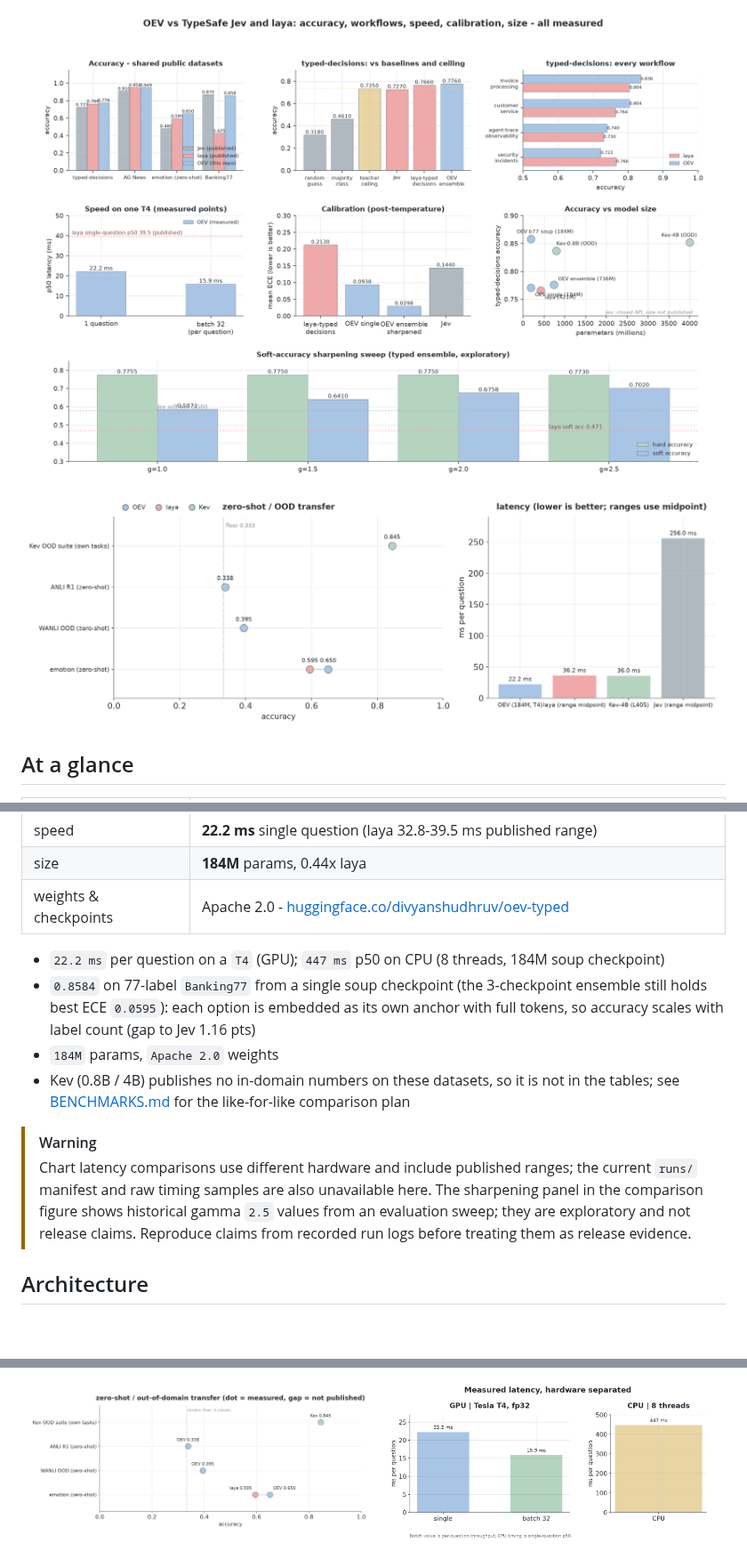
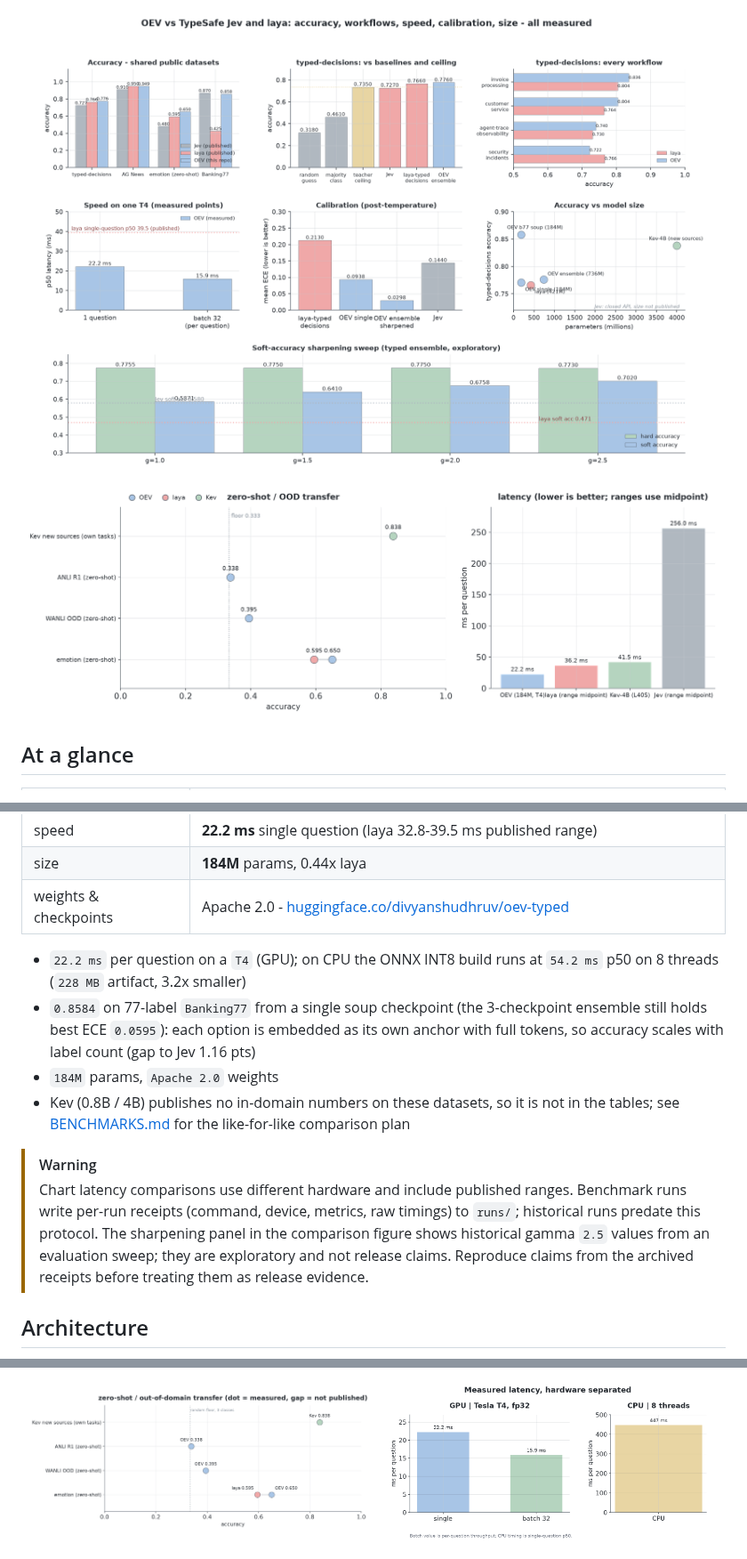
Before and after one commit to divyanshudhruv/oev, a Markdown page: README.md, 3 parts joined by grey strips. Shown at 89% size. Drawn GitHub-style; pictures changed too: assets/oev_vs_jev_full.png, assets/transfer_speed.png, assets/zeroshot.png; blank space fills up the shorter version.

Commit message:
docs(charts): Kev new-sources refresh, humanized roadmap

```diff
--- a/README.md
+++ b/README.md
@@ -52,13 +52,13 @@ The single `184M` model scores `0.7705` on typed-decisions, slightly above laya'
 | size                  | **184M** params, 0.44x laya                                                                             |
 | weights & checkpoints | Apache 2.0 - [huggingface.co/divyanshudhruv/oev-typed](https://huggingface.co/divyanshudhruv/oev-typed) |
 
-- `22.2 ms` per question on a `T4` (GPU); `447 ms` p50 on CPU (8 threads, 184M soup checkpoint)
+- `22.2 ms` per question on a `T4` (GPU); on CPU the ONNX INT8 build runs at `54.2 ms` p50 on 8 threads (`228 MB` artifact, 3.2x smaller)
 - `0.8584` on 77-label `Banking77` from a single soup checkpoint (the 3-checkpoint ensemble still holds best ECE `0.0595`): each option is embedded as its own anchor with full tokens, so accuracy scales with label count (gap to Jev 1.16 pts)
 - `184M` params, `Apache 2.0` weights
 - Kev (0.8B / 4B) publishes no in-domain numbers on these datasets, so it is not in the tables; see [BENCHMARKS.md](BENCHMARKS.md) for the like-for-like comparison plan
 
 > [!WARNING]
-> Chart latency comparisons use different hardware and include published ranges; the current `runs/` manifest and raw timing samples are also unavailable here. The sharpening panel in the comparison figure shows historical gamma `2.5` values from an evaluation sweep; they are exploratory and not release claims. Reproduce claims from recorded run logs before treating them as release evidence.
+> Chart latency comparisons use different hardware and include published ranges. Benchmark runs write per-run receipts (command, device, metrics, raw timings) to `runs/`; historical runs predate this protocol. The sharpening panel in the comparison figure shows historical gamma `2.5` values from an evaluation sweep; they are exploratory and not release claims. Reproduce claims from the archived receipts before treating them as release evidence.
 
 ## Architecture
 
```
Also changed, not shown: other parts of README.md (+1 -1 lines), HF_MODEL_CARD.md (+2 -2 lines), ROADMAP.md (+14 -13 lines), assets/oev_vs_jev_full_dark.png, assets/transfer_speed_dark.png, assets/zeroshot_dark.png, 3 other files.
